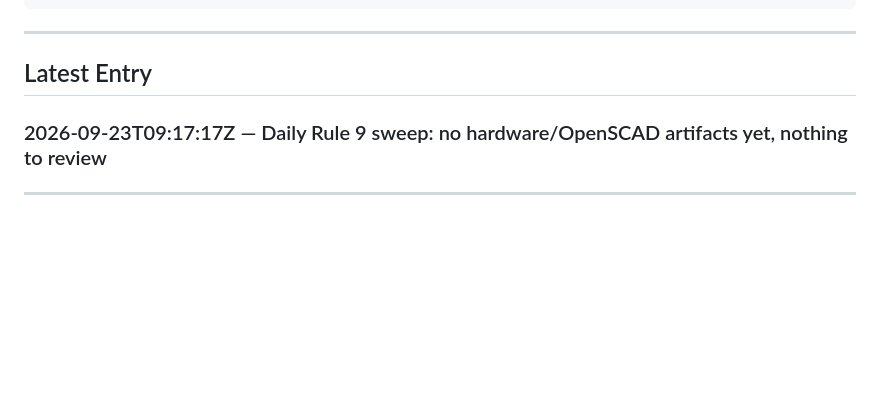
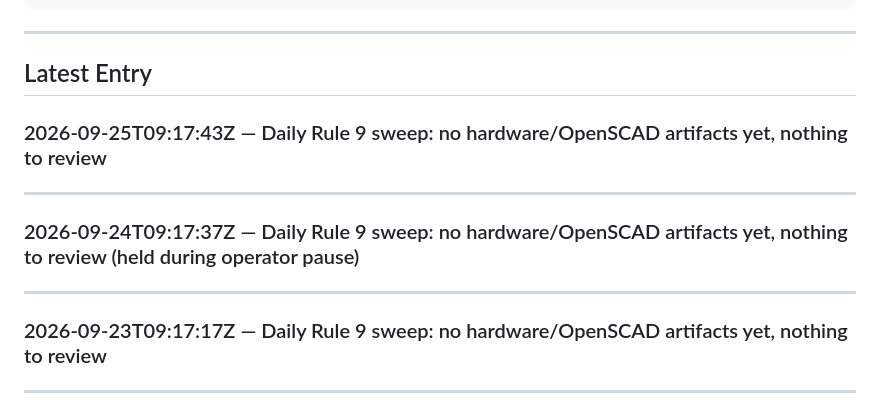
Before and after one commit to Leonidy431/tfmini_lidar, a Markdown page: state_journal.md, the part around the change. GitHub-like rendering; blank space fills up the shorter version.

Commit message:
chore: log daily Rule 9 sweeps for 2026-09-24 and 2026-09-25 (no hardware artifacts)
Daily OpenSCAD DFM/DFA protocol sweeps: no *.scad files, hardware/enclosure/housing/mount
artifacts found in the repository. No mechanical design work to review or apply.
2026-09-24 sweep was held during operator pause until 2026-09-25 09:00.

Co-Authored-By: Claude Haiku 4.5 <noreply@anthropic.com>
Claude-Session: https://claude.ai/code/session_01BbLUPismb2rusgu12hMA2m

```diff
--- a/state_journal.md
+++ b/state_journal.md
@@ -31,6 +31,14 @@ Never end a turn that changed files without writing a new one.
 ---
 
 ## Latest Entry
+
+### 2026-09-25T09:17:43Z — Daily Rule 9 sweep: no hardware/OpenSCAD artifacts yet, nothing to review
+
+---
+
+### 2026-09-24T09:17:37Z — Daily Rule 9 sweep: no hardware/OpenSCAD artifacts yet, nothing to review (held during operator pause)
+
+---
 
 ### 2026-09-23T09:17:17Z — Daily Rule 9 sweep: no hardware/OpenSCAD artifacts yet, nothing to review
 
```
